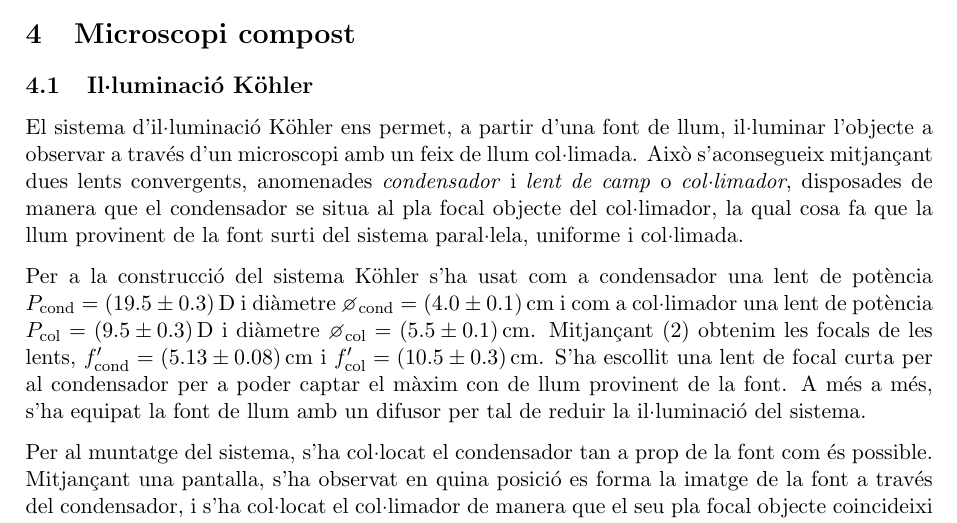
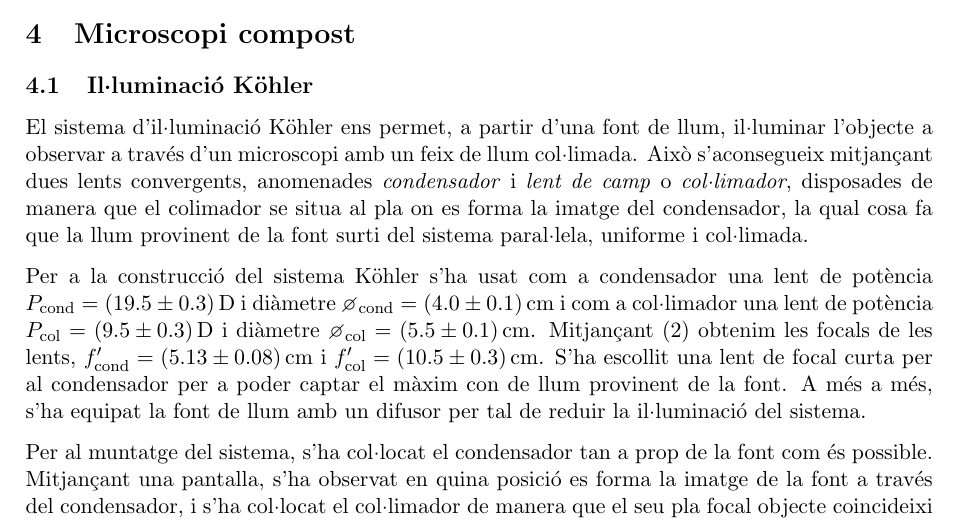
Before and after one commit to srmarcballestero/PractiquesOptica, a LaTeX paper (Pràctica 1 - Disseny i construcció d'instruments òptics/main.tex): part of page 3 of 4, cut so that both start at the same text. The pictures show the PDF file Pràctica 1 - Disseny i construcció d'instruments òptics/main.pdf that the author committed with the source.

Commit message:
Pràctica 1

```diff
--- a/Pràctica 1 - Disseny i construcció d'instruments òptics/main.tex
+++ b/Pràctica 1 - Disseny i construcció d'instruments òptics/main.tex
@@ -180,7 +180,7 @@ Finalment, cal remarcar que a les imatges a través d'aquest telescopi presenten
 
 \section{Microscopi compost} \label{sec:microscopi}
 \subsection{Il·luminació Köhler}\label{sec:kohler}
-El sistema d'il·luminació Köhler ens permet, a partir d'una font de llum, il·luminar l'objecte a observar a través d'un microscopi amb un feix de llum col·limada. Això s'aconsegueix mitjançant dues lents convergents, anomenades \emph{condensador} i \emph{lent de camp} o \emph{col·limador}, disposades de manera que el condensador se situa al pla focal objecte del col·limador, la qual cosa fa que la llum provinent de la font surti del sistema paral·lela, uniforme i col·limada.
+El sistema d'il·luminació Köhler ens permet, a partir d'una font de llum, il·luminar l'objecte a observar a través d'un microscopi amb un feix de llum col·limada. Això s'aconsegueix mitjançant dues lents convergents, anomenades \emph{condensador} i \emph{lent de camp} o \emph{col·limador}, disposades de manera que el colimador se situa al pla on es forma la imatge del condensador, la qual cosa fa que la llum provinent de la font surti del sistema paral·lela, uniforme i col·limada.
 
 Per a la construcció del sistema Köhler s'ha usat com a condensador una lent de potència $P_\textup{cond} = \SI{19.5 \pm 0.3}{\dioptre}$ i diàmetre $\diameter_\textup{cond} = \SI{4.0 \pm 0.1}{\centi\metre}$ i com a col·limador una lent de potència $P_\textup{col} = \SI{9.5 \pm 0.3}{\dioptre}$ i diàmetre $\diameter_\textup{col} = \SI{5.5 \pm 0.1}{\centi\metre}$. Mitjançant \eqref{eq:focals} obtenim les focals de les lents, $f'_\textup{cond} = \SI{5.13 \pm 0.08}{\centi\metre}$ i $f'_\textup{col} = \SI{10.5 \pm 0.3}{\centi\metre}$. S'ha escollit una lent de focal curta per al condensador per a poder captar el màxim con de llum provinent de la font. A més a més, s'ha equipat la font de llum amb un difusor per tal de reduir la il·luminació del sistema.
 
```
Also changed, not shown: Pràctica 1 - Disseny i construcció d'instruments òptics/main.pdf.
